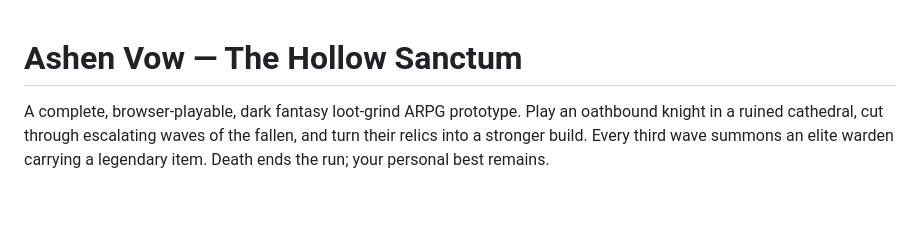
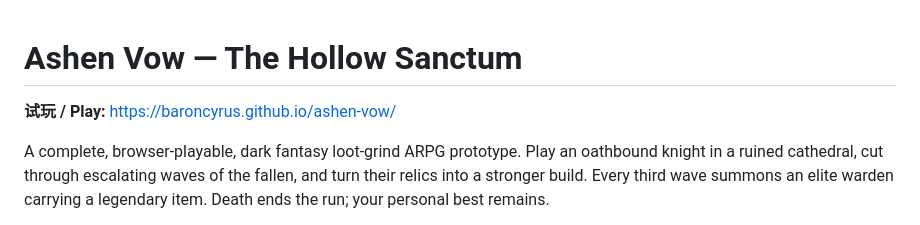
Before and after one commit to BaronCyrus/ashen-vow, a Markdown page: README.md, the part around the change. GitHub-like rendering; blank space fills up the shorter version.

Commit message:
docs: add live play link at top of README

```diff
--- a/README.md
+++ b/README.md
@@ -1,4 +1,6 @@
 # Ashen Vow — The Hollow Sanctum
+
+**试玩 / Play:** https://baroncyrus.github.io/ashen-vow/
 
 A complete, browser-playable, dark fantasy loot-grind ARPG prototype. Play an oathbound knight in a ruined cathedral, cut through escalating waves of the fallen, and turn their relics into a stronger build. Every third wave summons an elite warden carrying a legendary item. Death ends the run; your personal best remains.
 
```
